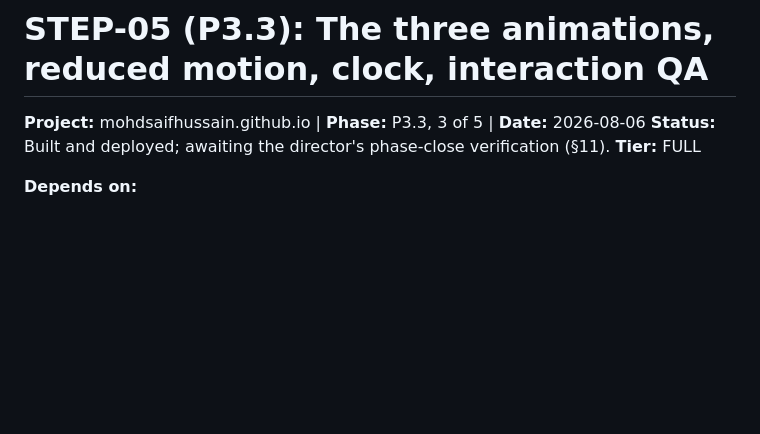
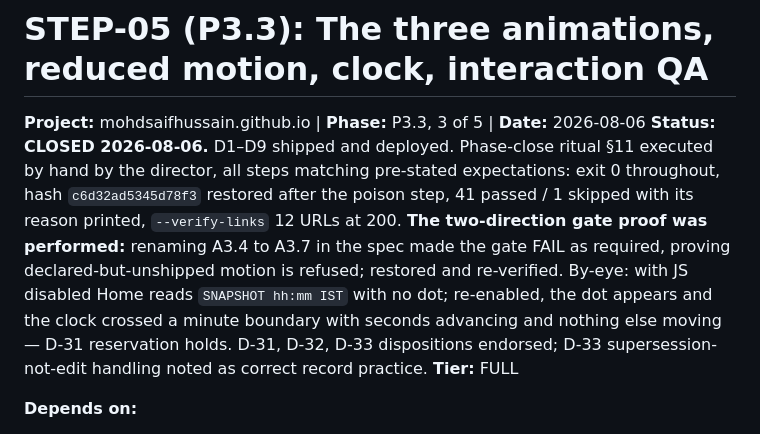
Before and after one commit to MohdSaifHussain/mohdsaifhussain.github.io, a Markdown page: docs/decisions/STEP-05-P3.3-CONTRACT.md, the part around the change. Rendered like a GitHub page; blank space fills up the shorter version.

```diff
--- a/docs/decisions/STEP-05-P3.3-CONTRACT.md
+++ b/docs/decisions/STEP-05-P3.3-CONTRACT.md
@@ -1,7 +1,7 @@
 # STEP-05 (P3.3): The three animations, reduced motion, clock, interaction QA
 
 **Project:** mohdsaifhussain.github.io | **Phase:** P3.3, 3 of 5 | **Date:** 2026-08-06
-**Status:** Built and deployed; awaiting the director's phase-close verification (§11).
+**Status:** **CLOSED 2026-08-06.** D1–D9 shipped and deployed. Phase-close ritual §11 executed by hand by the director, all steps matching pre-stated expectations: exit 0 throughout, hash `c6d32ad5345d78f3` restored after the poison step, 41 passed / 1 skipped with its reason printed, `--verify-links` 12 URLs at 200. **The two-direction gate proof was performed:** renaming A3.4 to A3.7 in the spec made the gate FAIL as required, proving declared-but-unshipped motion is refused; restored and re-verified. By-eye: with JS disabled Home reads `SNAPSHOT hh:mm IST` with no dot; re-enabled, the dot appears and the clock crossed a minute boundary with seconds advancing and nothing else moving — D-31 reservation holds. D-31, D-32, D-33 dispositions endorsed; D-33 supersession-not-edit handling noted as correct record practice.
 **Tier:** FULL
 
 **Depends on:**
```
Also changed, not shown: docs/decisions/STEP-06-P3.4-CONTRACT.md (added, +119 -0 lines).
